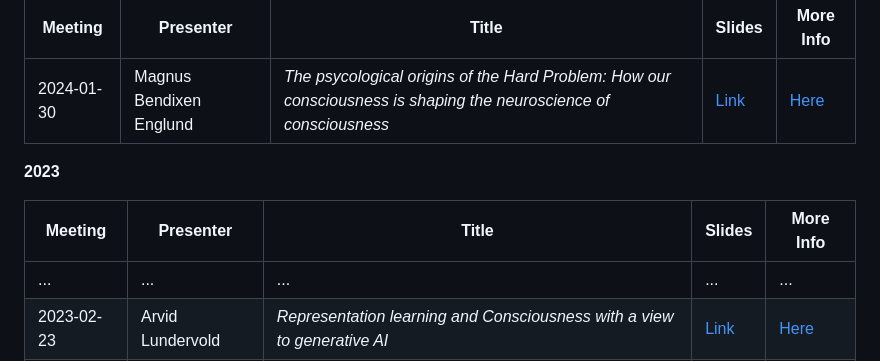
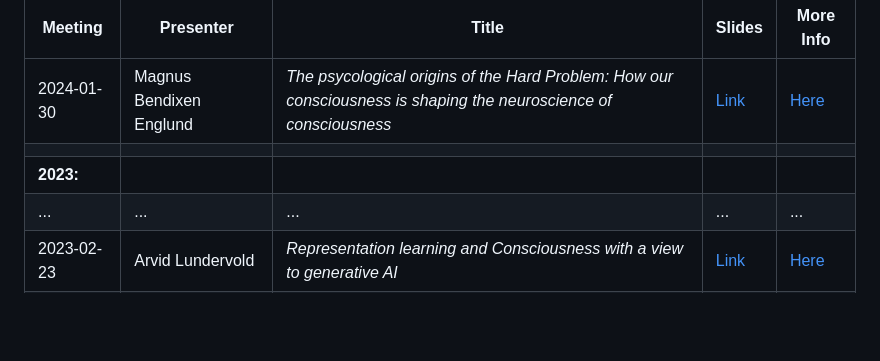
Before and after one commit to Brain-and-Consciousness/HBF, a Markdown page: README.md, the part around the change. Drawn GitHub-style; blank space fills up the shorter version.

```diff
--- a/README.md
+++ b/README.md
@@ -25,11 +25,8 @@ And enjoy **Artistic Intelligence** such as [Glio: digital poetry](https://playe
 | Meeting  | Presenter | Title   | Slides | More Info |
 |----------|-----------|---------|--------|-----------|
 | 2024-01-30 | Magnus Bendixen Englund     | _The psycological origins of the Hard Problem: How our consciousness is shaping the neuroscience of consciousness_ | [Link](https://docs.google.com/presentation/d/14a_wJUqHPWZh_hNJ0BrnfpZIiNZIVPB_jhttmKMyszQ/pub?start=false&loop=false&delayms=60000) | [Here](https://github.com/Brain-and-Consciousness/HBF/tree/main/hbf-meeting-2024-01-30/README.md) |
-
-**2023**
-
-| Meeting  | Presenter | Title   | Slides | More Info |
-|----------|-----------|---------|--------|-----------|
+|              |           |         |        |          |
+| **2023:**    |           |         |        |          |
 | ...      | ...       | ...     | ...    | ...       |
 | 2023-02-23 | Arvid Lundervold     | _Representation learning and Consciousness with a view to generative AI_ | [Link](https://docs.google.com/presentation/d/e/2PACX-1vRvtQnpOaO8L26ywjpNo4cJOSuFQiqCUq92xLqb_VP1TjDCLGa9u3b1ewMzwI6FyzPRuVJKHkddr2Vt/pub?start=false&loop=false&delayms=3000) | [Here](https://github.com/arvidl/consciousness-explore) |
 | ...      | ...       | ...     | ...    | ...       |
```
